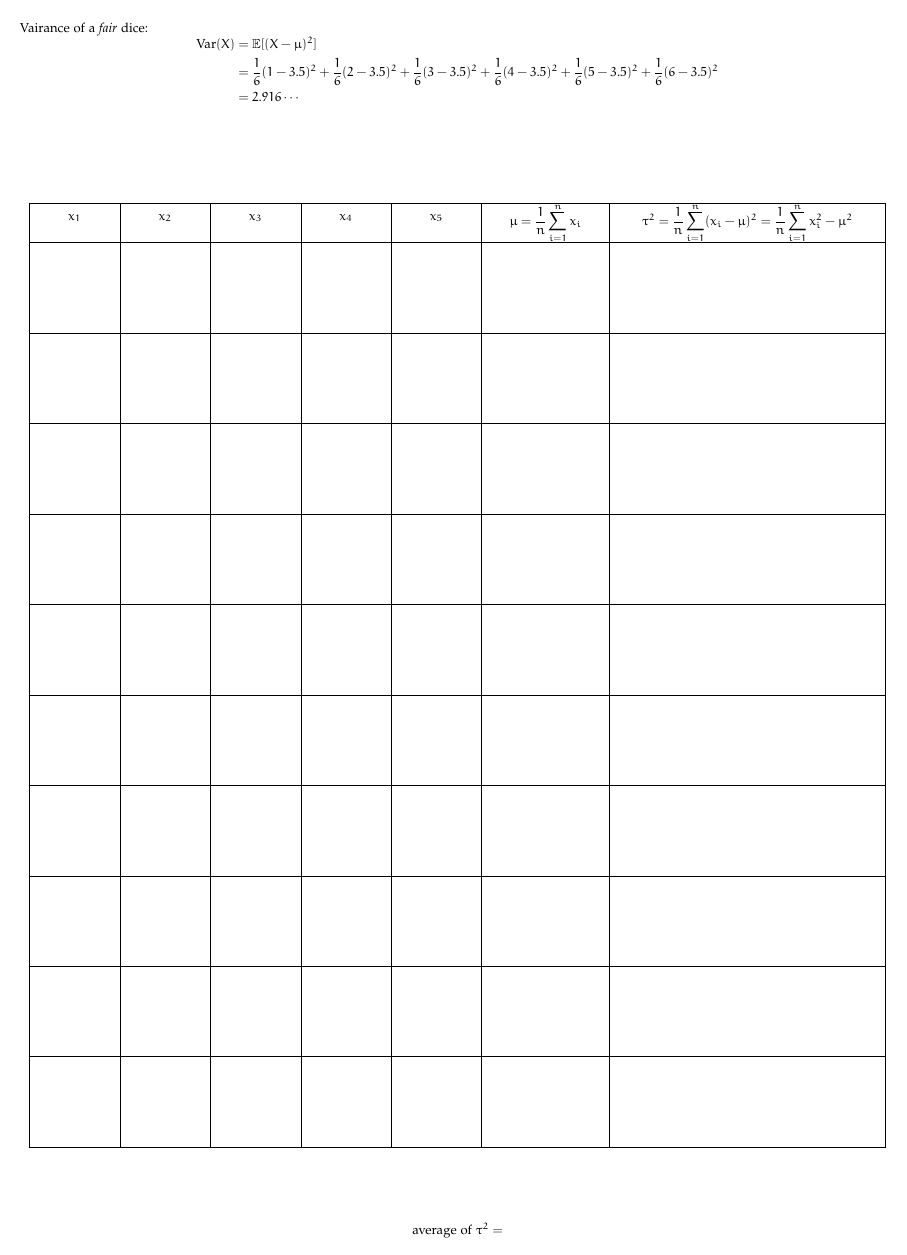
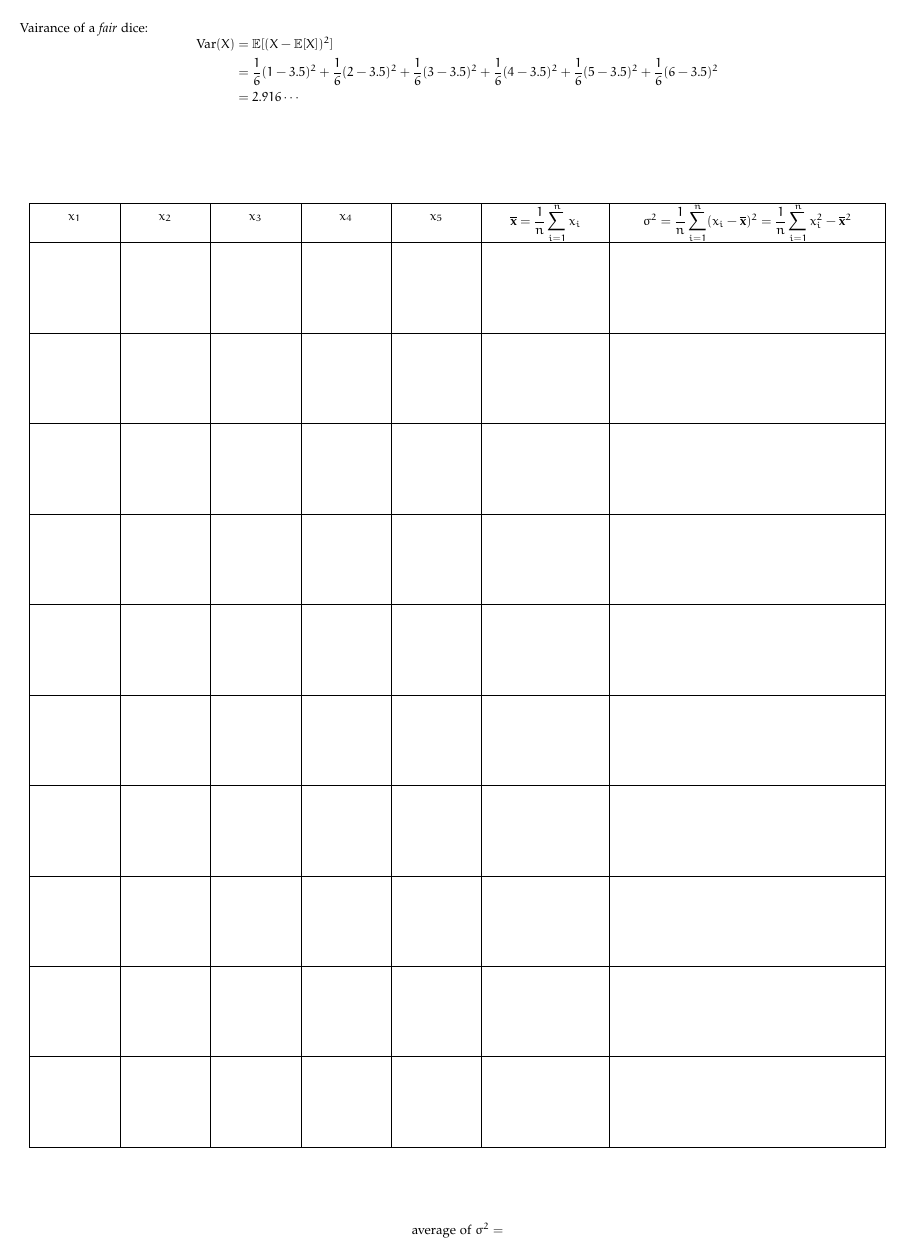
Before and after one commit to jephianlin/TikZStudio, a LaTeX document (math-runway/covariance-estimation.tex): the whole page. Compiled offline with pdfLaTeX.

Commit message:
covariance-estimateion update notation

```diff
--- a/math-runway/covariance-estimation.tex
+++ b/math-runway/covariance-estimation.tex
@@ -14,6 +14,37 @@ every picture/.style={very thick}
 \usepackage[OT1]{eulervm}
 \renewcommand{\rmdefault}{pplx}
 
+\newcommand{\trans}{^\top}
+\newcommand{\adj}{^{\rm adj}}
+\newcommand{\cof}{^{\rm cof}}
+\newcommand{\inp}[2]{\left\langle#1,#2\right\rangle}
+\newcommand{\dunion}{\mathbin{\dot\cup}}
+\newcommand{\bzero}{\mathbf{0}}
+\newcommand{\bone}{\mathbf{1}}
+\newcommand{\ba}{\mathbf{a}}
+\newcommand{\bb}{\mathbf{b}}
+\newcommand{\bc}{\mathbf{c}}
+\newcommand{\bd}{\mathbf{d}}
+\newcommand{\be}{\mathbf{e}}
+\newcommand{\bh}{\mathbf{h}}
+\newcommand{\bp}{\mathbf{p}}
+\newcommand{\bq}{\mathbf{q}}
+\newcommand{\bx}{\mathbf{x}}
+\newcommand{\by}{\mathbf{y}}
+\newcommand{\bz}{\mathbf{z}}
+\newcommand{\bu}{\mathbf{u}}
+\newcommand{\bv}{\mathbf{v}}
+\newcommand{\bw}{\mathbf{w}}
+\newcommand{\tr}{\operatorname{tr}}
+\newcommand{\nul}{\operatorname{null}}
+\newcommand{\rank}{\operatorname{rank}}
+%\newcommand{\ker}{\operatorname{ker}}
+\newcommand{\range}{\operatorname{range}}
+\newcommand{\Col}{\operatorname{Col}}
+\newcommand{\Row}{\operatorname{Row}}
+\newcommand{\spec}{\operatorname{spec}}
+\newcommand{\vspan}{\operatorname{span}}
+
 \newcommand{\Var}{\operatorname{Var}}
 
 \begin{document}
@@ -27,7 +58,7 @@ every picture/.style={very thick}
 Vairance of a \emph{fair} dice:
 \[
 \begin{aligned}
-  \Var(X) &= \mathbb{E}[(X - \mu)^2] \\
+  \Var(X) &= \mathbb{E}[(X - \mathbb{E}[X])^2] \\
    &= \frac{1}{6}(1 - 3.5)^2 + \frac{1}{6}(2 - 3.5)^2 + \frac{1}{6}(3 - 3.5)^2 + \frac{1}{6}(4 - 3.5)^2 + \frac{1}{6}(5 - 3.5)^2 + \frac{1}{6}(6 - 3.5)^2 \\
    &= 2.916\cdots
 \end{aligned}
@@ -38,7 +69,7 @@ Vairance of a \emph{fair} dice:
 \begin{center}
   \begin{tabular}{|>{\centering\arraybackslash}m{2cm}|>{\centering\arraybackslash}m{2cm}|>{\centering\arraybackslash}m{2cm}|>{\centering\arraybackslash}m{2cm}|>{\centering\arraybackslash}m{2cm}|>{\centering\arraybackslash}m{3cm}|>{\centering\arraybackslash}m{7cm}|}
     \hline
-    $\displaystyle x_1$ & $x_2$ & $x_3$ & $x_4$ & $x_5$ & $\displaystyle\mu = \frac{1}{n}\sum_{i=1}^n x_i$ & $\tau^2 = \displaystyle\frac{1}{n}\sum_{i=1}^n (x_i - \mu)^2 = \frac{1}{n}\sum_{i=1}^n x_i^2 - \mu^2$ \\
+    $\displaystyle x_1$ & $x_2$ & $x_3$ & $x_4$ & $x_5$ & $\displaystyle\overline{\bx} = \frac{1}{n}\sum_{i=1}^n x_i$ & $\sigma^2 = \displaystyle\frac{1}{n}\sum_{i=1}^n (x_i - \overline{\bx})^2 = \frac{1}{n}\sum_{i=1}^n x_i^2 - \overline{\bx}^2$ \\
     \hline
     ~ & ~ & ~ & ~ & ~ & ~ & ~ \\[2cm]
     \hline
@@ -64,7 +95,7 @@ Vairance of a \emph{fair} dice:
 
 \vspace{2cm}
 
-average of $\tau^2 =$
+average of $\sigma^2 =$
 \end{center}
 
 \end{document}
```
